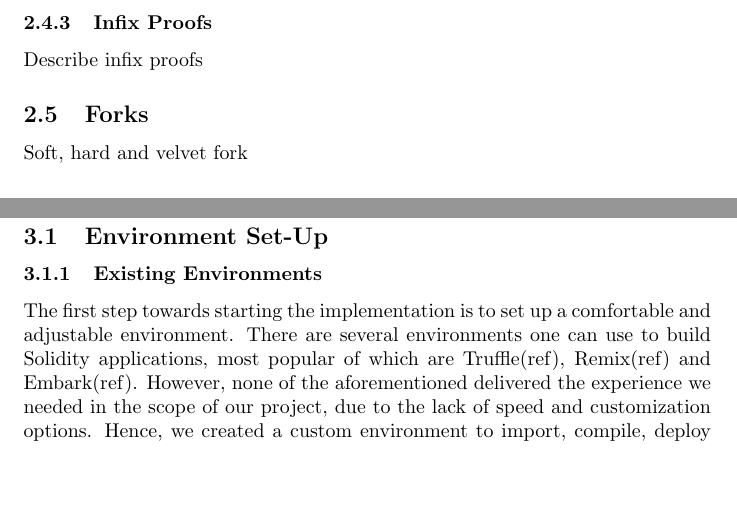
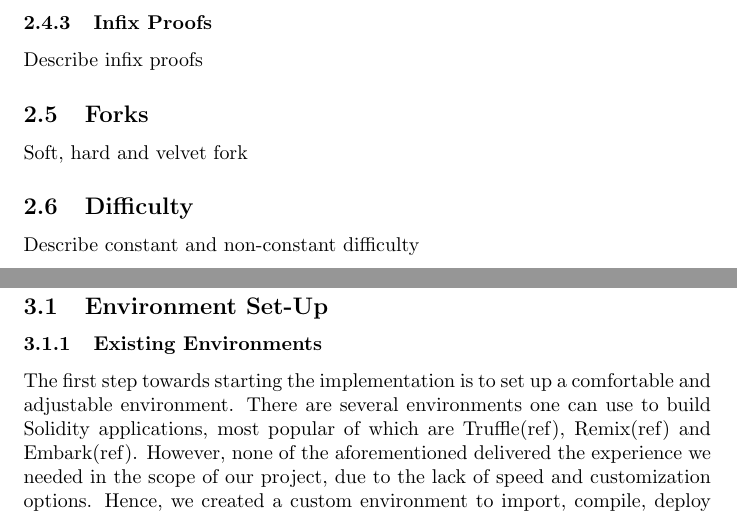
Before and after one commit to sdaveas/nipopow-verifier, a LaTeX thesis (thesis/thesis.tex): two parts of pages 5 and 6 of 8, joined at a grey line, cut so that both start at the same text, the shorter picture padded with empty space. Compiled offline with pdfLaTeX.

Commit message:
Diffuculty reminder for section 2

```diff
--- a/thesis/thesis.tex
+++ b/thesis/thesis.tex
@@ -184,6 +184,10 @@
 
   Soft, hard and velvet fork
 
+  \subsection{Difficulty}
+
+  Describe constant and non-constant difficulty
+
   \pagebreak
 
   \section{Implementation}
```
